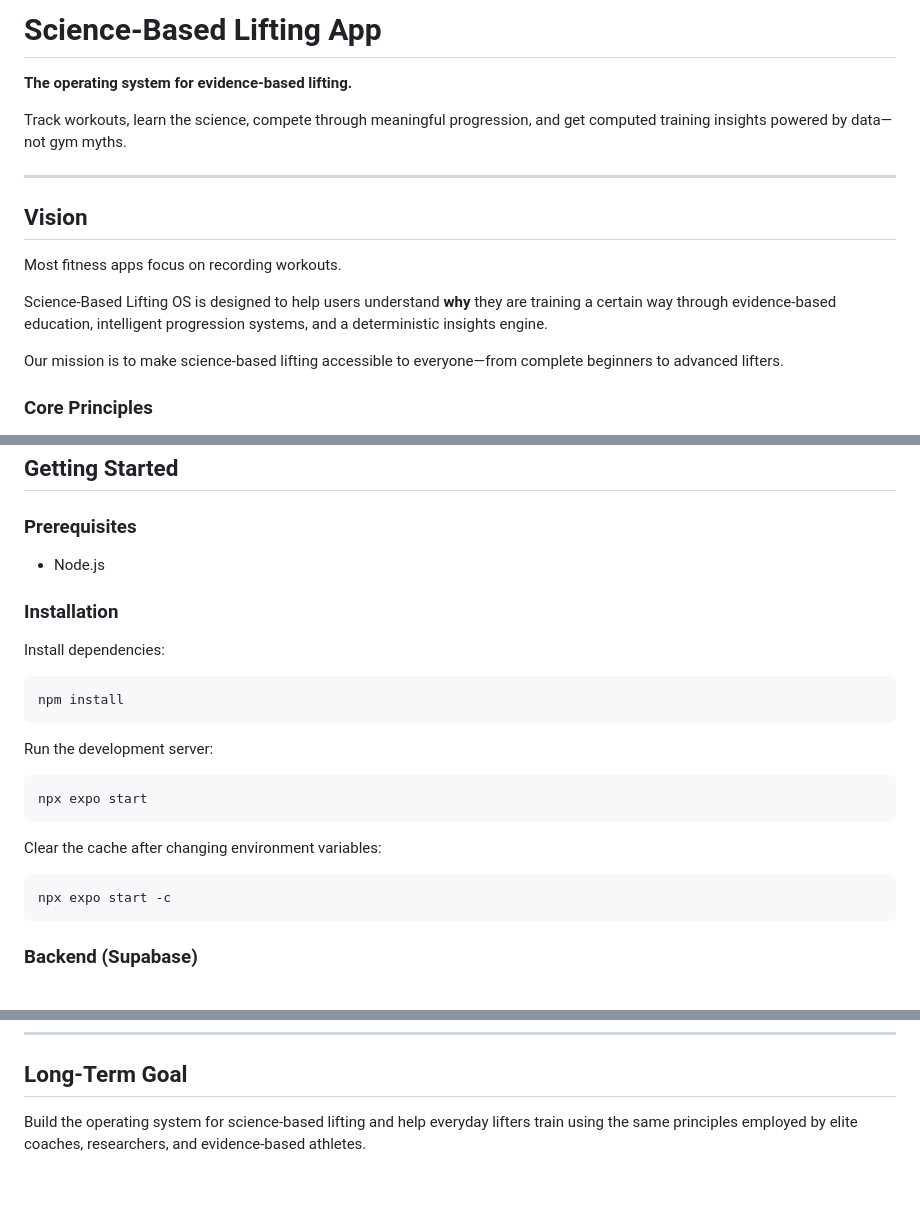
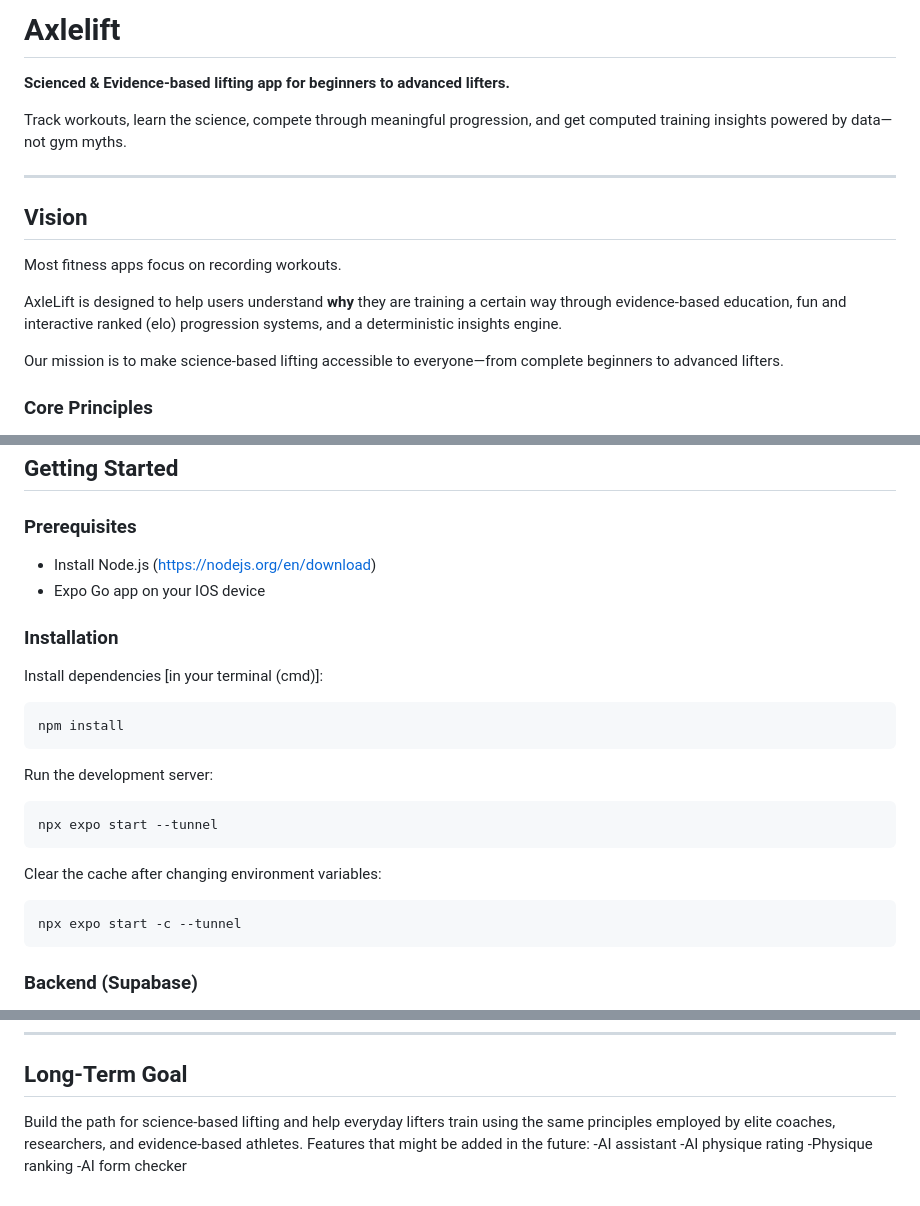
Before and after one commit to avibk/AxleLift, a Markdown page: README.md, 3 parts joined by grey strips. Drawn GitHub-style.

Commit message:
Revise README for Axlelift app branding and details
Updated the README to reflect the new app name and enhanced description. Added prerequisites and installation instructions for Expo Go.

````diff
--- a/README.md
+++ b/README.md
@@ -1,6 +1,6 @@
-# Science-Based Lifting App
+# Axlelift
 
-**The operating system for evidence-based lifting.**
+**Scienced & Evidence-based lifting app for beginners to advanced lifters.**
 
 Track workouts, learn the science, compete through meaningful progression, and get computed training insights powered by data—not gym myths.
 
@@ -12,7 +12,7 @@ Track workouts, learn the science, compete through meaningful progression, and g
 
 Most fitness apps focus on recording workouts.
 
-Science-Based Lifting OS is designed to help users understand **why** they are training a certain way through evidence-based education, intelligent progression systems, and a deterministic insights engine.
+AxleLift is designed to help users understand **why** they are training a certain way through evidence-based education, fun and interactive ranked (elo) progression systems, and a deterministic insights engine.
 
 Our mission is to make science-based lifting accessible to everyone—from complete beginners to advanced lifters.
 
@@ -214,11 +214,11 @@ Optimize later.
 
 ### Prerequisites
 
-* Node.js
-
+* Install Node.js (https://nodejs.org/en/download)
+* Expo Go app on your IOS device
 ### Installation
 
-Install dependencies:
+Install dependencies [in your terminal (cmd)]:
 
 ```bash
 npm install
@@ -227,13 +227,13 @@ npm install
 Run the development server:
 
 ```bash
-npx expo start
+npx expo start --tunnel
 ```
 
 Clear the cache after changing environment variables:
 
 ```bash
-npx expo start -c
+npx expo start -c --tunnel
 ```
 
 ### Backend (Supabase)
@@ -252,4 +252,9 @@ Without `.env` credentials the app runs in local demo mode (AsyncStorage only).
 
 ## Long-Term Goal
 
-Build the operating system for science-based lifting and help everyday lifters train using the same principles employed by elite coaches, researchers, and evidence-based athletes.
+Build the path for science-based lifting and help everyday lifters train using the same principles employed by elite coaches, researchers, and evidence-based athletes.
+Features that might be added in the future:
+-AI assistant
+-AI physique rating
+-Physique ranking
+-AI form checker
````
